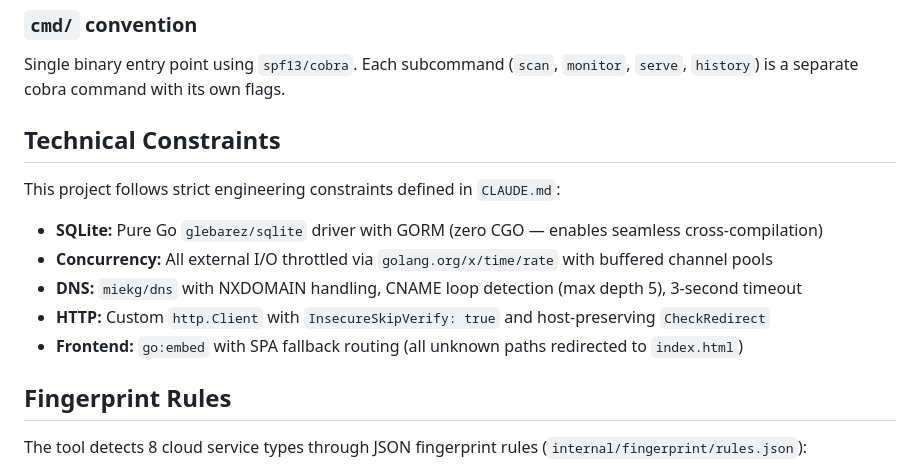
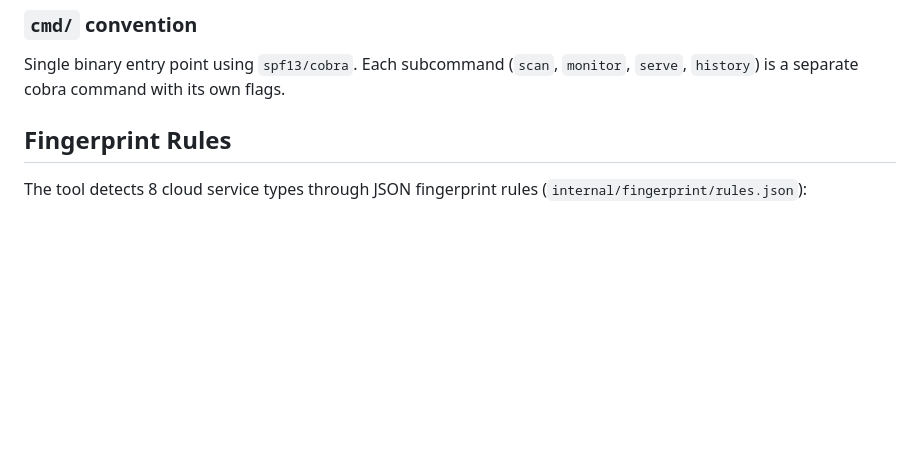
Before and after one commit to LiemRenyD/subtakeover, a Markdown page: README.md, the part around the change. GitHub-like rendering; blank space fills up the shorter version.

```diff
--- a/README.md
+++ b/README.md
@@ -133,15 +133,6 @@ All application logic lives under `internal/` to prevent external import. Each p
 
 Single binary entry point using `spf13/cobra`. Each subcommand (`scan`, `monitor`, `serve`, `history`) is a separate cobra command with its own flags.
 
-## Technical Constraints
-
-This project follows strict engineering constraints defined in `CLAUDE.md`:
-
-- **SQLite:** Pure Go `glebarez/sqlite` driver with GORM (zero CGO — enables seamless cross-compilation)
-- **Concurrency:** All external I/O throttled via `golang.org/x/time/rate` with buffered channel pools
-- **DNS:** `miekg/dns` with NXDOMAIN handling, CNAME loop detection (max depth 5), 3-second timeout
-- **HTTP:** Custom `http.Client` with `InsecureSkipVerify: true` and host-preserving `CheckRedirect`
-- **Frontend:** `go:embed` with SPA fallback routing (all unknown paths redirected to `index.html`)
 
 ## Fingerprint Rules
 
```
